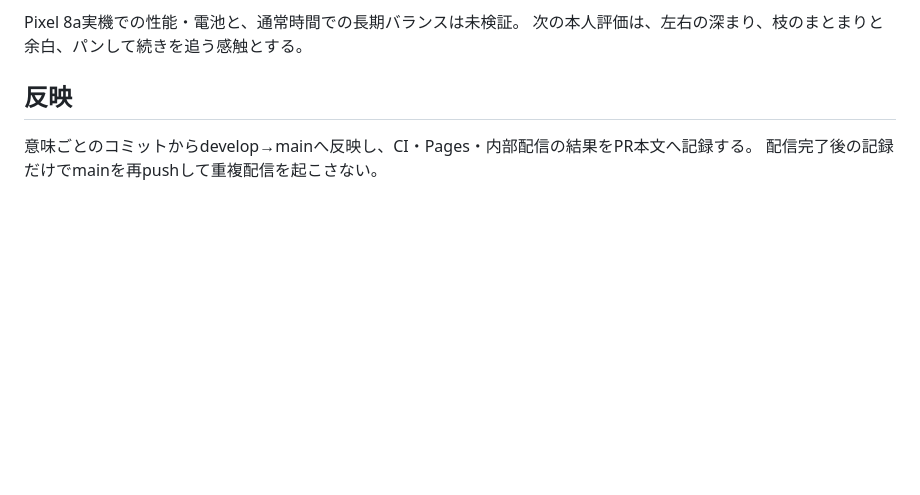
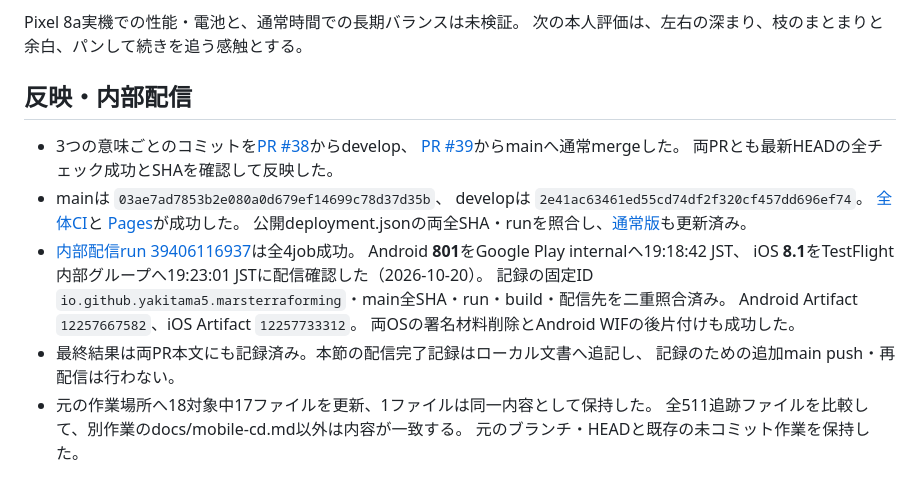
Before and after one commit to yakitama5/mars-terraforming, a Markdown page: docs/research-horizontal-tree.md, the part around the change. Rendered like a GitHub page; blank space fills up the shorter version.

Commit message:
📚doc: 横へ深まる研究ツリーの配信結果を記録

```diff
--- a/docs/research-horizontal-tree.md
+++ b/docs/research-horizontal-tree.md
@@ -63,7 +63,24 @@ Flutter3.47.7 / Dart3.13.5 / FlutterScene0.24.3を使用し、依存の採用版
 Pixel 8a実機での性能・電池と、通常時間での長期バランスは未検証。
 次の本人評価は、左右の深まり、枝のまとまりと余白、パンして続きを追う感触とする。
 
-## 反映
+## 反映・内部配信
 
-意味ごとのコミットからdevelop→mainへ反映し、CI・Pages・内部配信の結果をPR本文へ記録する。
-配信完了後の記録だけでmainを再pushして重複配信を起こさない。
+- 3つの意味ごとのコミットを[PR #38](https://github.com/yakitama5/mars-terraforming/pull/38)からdevelop、
+  [PR #39](https://github.com/yakitama5/mars-terraforming/pull/39)からmainへ通常mergeした。
+  両PRとも最新HEADの全チェック成功とSHAを確認して反映した。
+- mainは `03ae7ad7853b2e080a0d679ef14699c78d37d35b`、
+  developは `2e41ac63461ed55cd74df2f320cf457dd696ef74`。
+  [全体CI](https://github.com/yakitama5/mars-terraforming/actions/runs/39406117048)と
+  [Pages](https://github.com/yakitama5/mars-terraforming/actions/runs/39406117040)が成功した。
+  公開deployment.jsonの両全SHA・runを照合し、[通常版](https://yakitama5.github.io/mars-terraforming/)も更新済み。
+- [内部配信run 39406116937](https://github.com/yakitama5/mars-terraforming/actions/runs/39406116937)は全4job成功。
+  Android **801**をGoogle Play internalへ19:18:42 JST、
+  iOS **8.1**をTestFlight内部グループへ19:23:01 JSTに配信確認した（2026-10-20）。
+  記録の固定ID `io.github.yakitama5.marsterraforming`・main全SHA・run・build・配信先を二重照合済み。
+  Android Artifact `12257667582`、iOS Artifact `12257733312`。
+  両OSの署名材料削除とAndroid WIFの後片付けも成功した。
+- 最終結果は両PR本文にも記録済み。本節の配信完了記録はローカル文書へ追記し、
+  記録のための追加main push・再配信は行わない。
+- 元の作業場所へ18対象中17ファイルを更新、1ファイルは同一内容として保持した。
+  全511追跡ファイルを比較して、別作業のdocs/mobile-cd.md以外は内容が一致する。
+  元のブランチ・HEADと既存の未コミット作業を保持した。
```
Also changed, not shown: docs/project-memory.md (+6 -0 lines).
